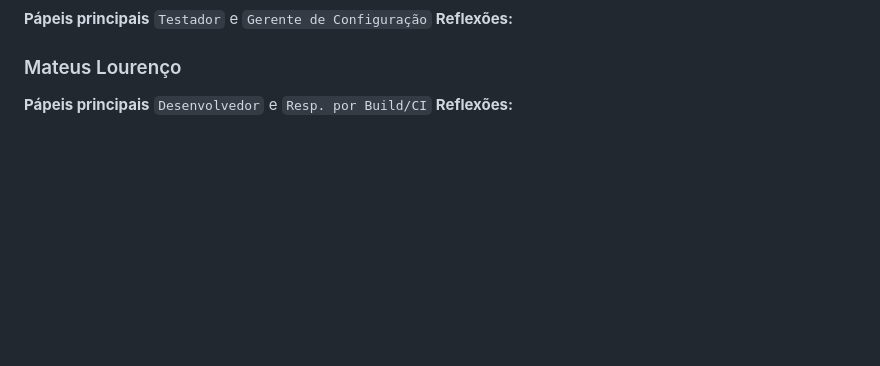
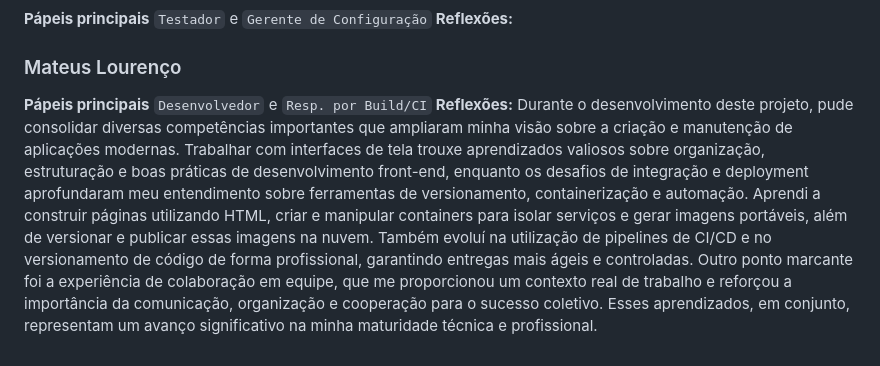
Before and after one commit to blsf-cyber/SistemaBenchmarkMontadora, a Markdown page: docs/relatorio.md, the part around the change. GitHub-like rendering; blank space fills up the shorter version.

Commit message:
docs: Adicionei minhas reflexões ao relatorio.md

````diff
--- a/docs/relatorio.md
+++ b/docs/relatorio.md
@@ -50,4 +50,4 @@ O processo foi um aprendizado contínuo, onde cada erro nos ajudou a adequar as
 
 ### Mateus Lourenço
 **Pápeis principais** ```Desenvolvedor``` e ```Resp. por Build/CI```
-**Reflexões:**
+**Reflexões:** Durante o desenvolvimento deste projeto, pude consolidar diversas competências importantes que ampliaram minha visão sobre a criação e manutenção de aplicações modernas. Trabalhar com interfaces de tela trouxe aprendizados valiosos sobre organização, estruturação e boas práticas de desenvolvimento front-end, enquanto os desafios de integração e deployment aprofundaram meu entendimento sobre ferramentas de versionamento, containerização e automação. Aprendi a construir páginas utilizando HTML, criar e manipular containers para isolar serviços e gerar imagens portáveis, além de versionar e publicar essas imagens na nuvem. Também evoluí na utilização de pipelines de CI/CD e no versionamento de código de forma profissional, garantindo entregas mais ágeis e controladas. Outro ponto marcante foi a experiência de colaboração em equipe, que me proporcionou um contexto real de trabalho e reforçou a importância da comunicação, organização e cooperação para o sucesso coletivo. Esses aprendizados, em conjunto, representam um avanço significativo na minha maturidade técnica e profissional.
````
